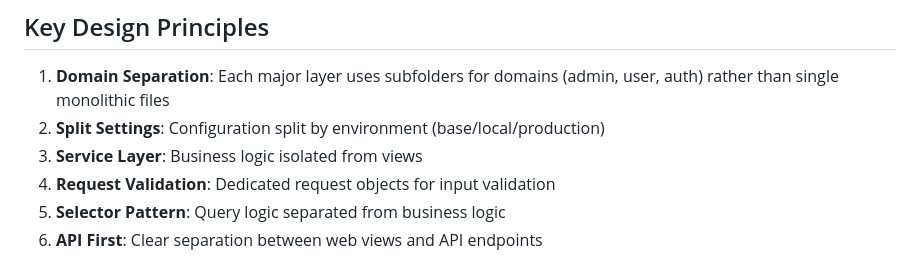
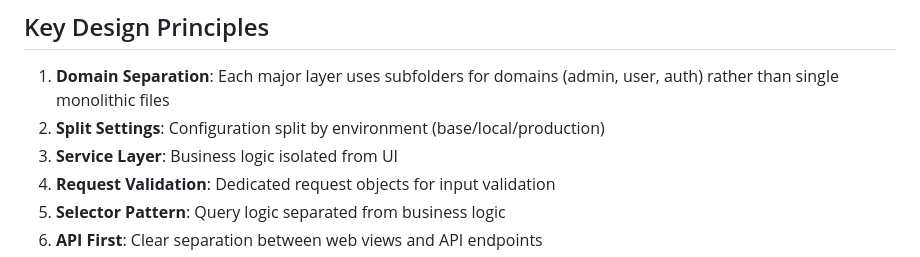
Before and after one commit to EP4CXS/Hooptrack, a Markdown page: myproject/README.md, the part around the change. GitHub-like rendering.

```diff
--- a/myproject/README.md
+++ b/myproject/README.md
@@ -56,7 +56,7 @@ myproject/
 
 1. **Domain Separation**: Each major layer uses subfolders for domains (admin, user, auth) rather than single monolithic files
 2. **Split Settings**: Configuration split by environment (base/local/production)
-3. **Service Layer**: Business logic isolated from views
+3. **Service Layer**: Business logic isolated from UI
 4. **Request Validation**: Dedicated request objects for input validation
 5. **Selector Pattern**: Query logic separated from business logic
 6. **API First**: Clear separation between web views and API endpoints
```
